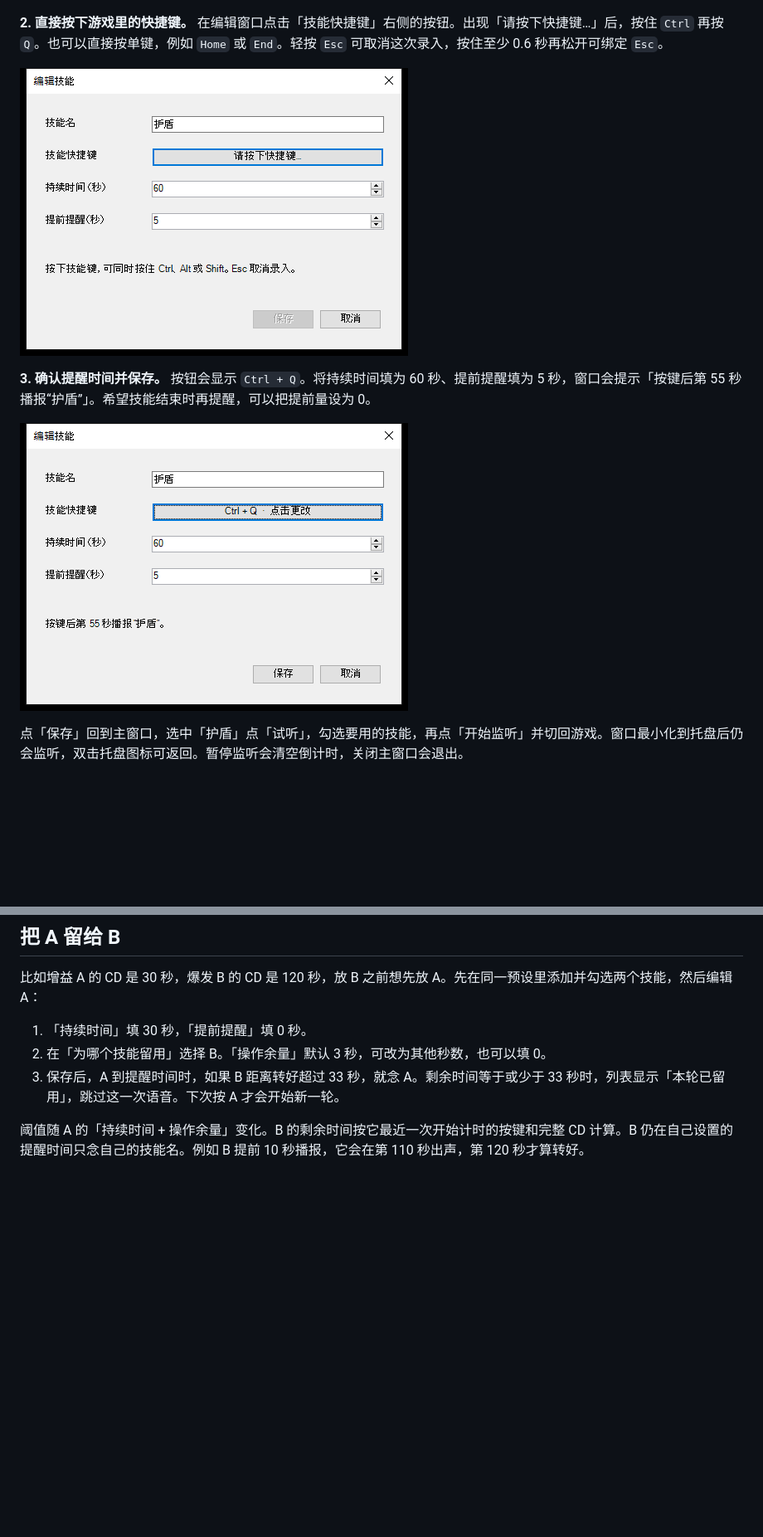
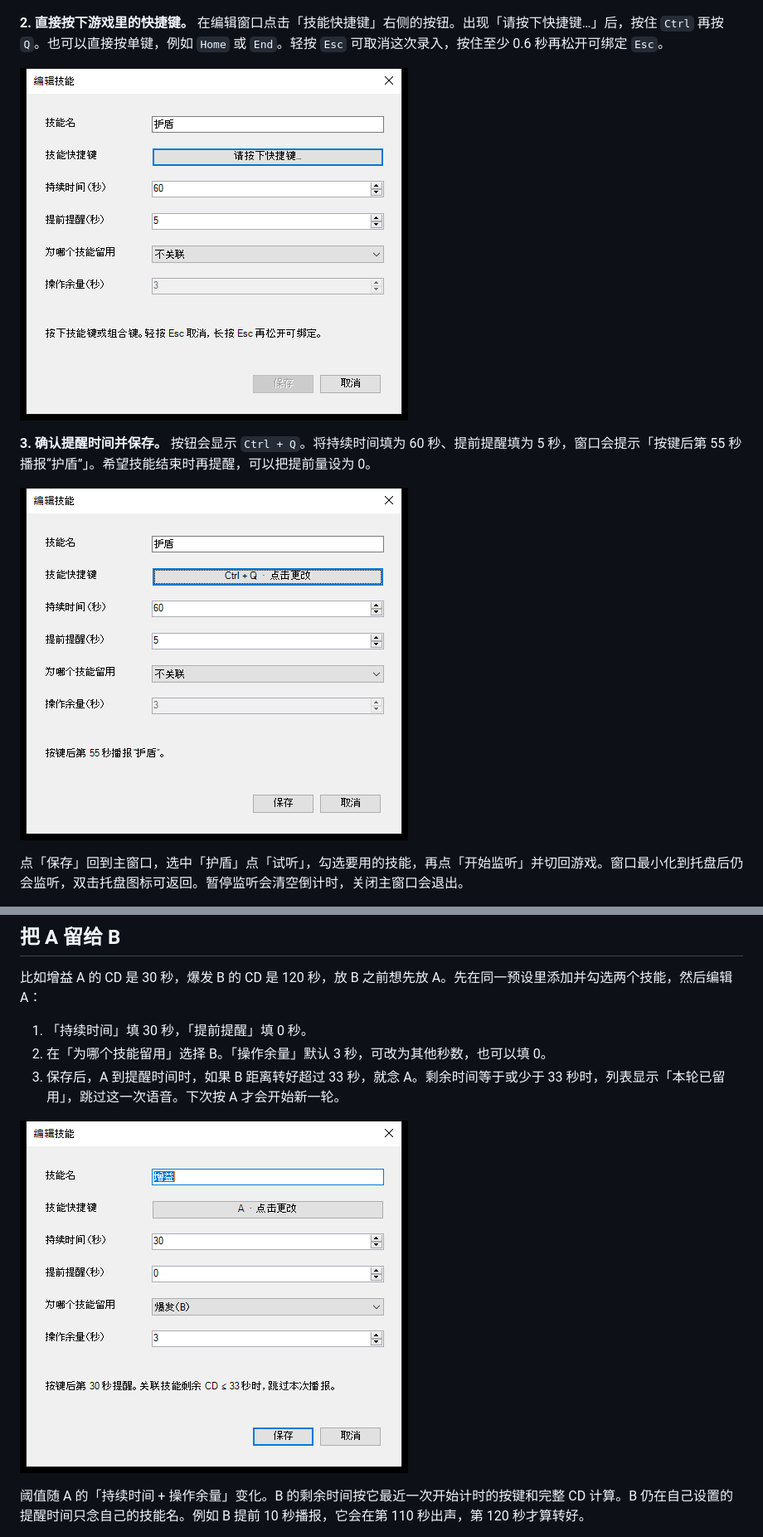
Before and after one commit to ComingPeopleHW/skill-voice-timer, a Markdown page: README.md, 2 parts joined by grey strips. Shown at 83% size. Rendered like a GitHub page; pictures changed too: docs/images/linked-skills.png (added), docs/images/recorded.png, docs/images/recording.png; blank space fills up the shorter version.

Commit message:
Show the linked-skill setup in the Windows guide

```diff
--- a/README.md
+++ b/README.md
@@ -36,6 +36,8 @@
 2. 在「为哪个技能留用」选择 B。「操作余量」默认 3 秒，可改为其他秒数，也可以填 0。
 3. 保存后，A 到提醒时间时，如果 B 距离转好超过 33 秒，就念 A。剩余时间等于或少于 33 秒时，列表显示「本轮已留用」，跳过这一次语音。下次按 A 才会开始新一轮。
 
+![编辑增益技能，将它留给爆发技能，30 秒 CD 加 3 秒操作余量](https://raw.githubusercontent.com/ComingPeopleHW/skill-voice-timer/main/docs/images/linked-skills.png)
+
 阈值随 A 的「持续时间 + 操作余量」变化。B 的剩余时间按它最近一次开始计时的按键和完整 CD 计算。B 仍在自己设置的提醒时间只念自己的技能名。例如 B 提前 10 秒播报，它会在第 110 秒出声，第 120 秒才算转好。
 
 每个技能可以选一个关联对象，一个预设可以设多组。刚开始监听或刚切换预设时，要先记录到一次 B 的按键，才能估算它的剩余 CD。在此之前，或 B 未勾选时，A 照常提醒。把 A 的「为哪个技能留用」改回「不关联」即可解除。
```
